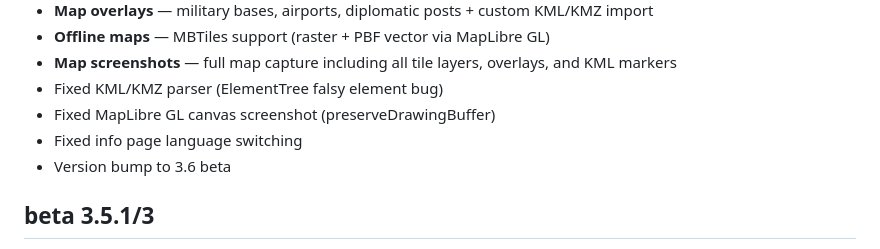
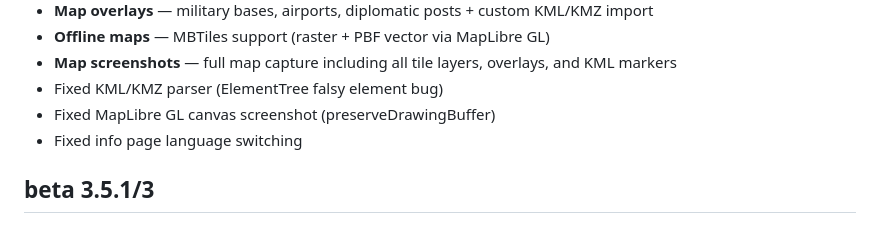
Before and after one commit to pawlict/AISTATEweb, a Markdown page: README.md, the part around the change. GitHub-like rendering.

```diff
--- a/README.md
+++ b/README.md
@@ -345,7 +345,6 @@ Open in browser: http://127.0.0.1:8000
 - Fixed KML/KMZ parser (ElementTree falsy element bug)
 - Fixed MapLibre GL canvas screenshot (preserveDrawingBuffer)
 - Fixed info page language switching
-- Version bump to 3.6 beta
 
 ## beta 3.5.1/3
 - Fixed project saving/assignment.
```
